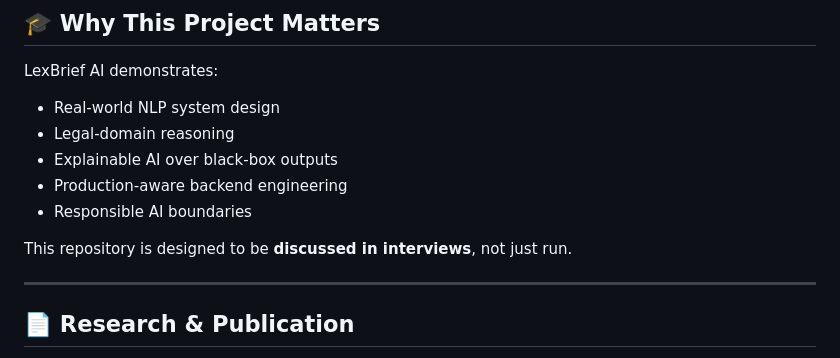
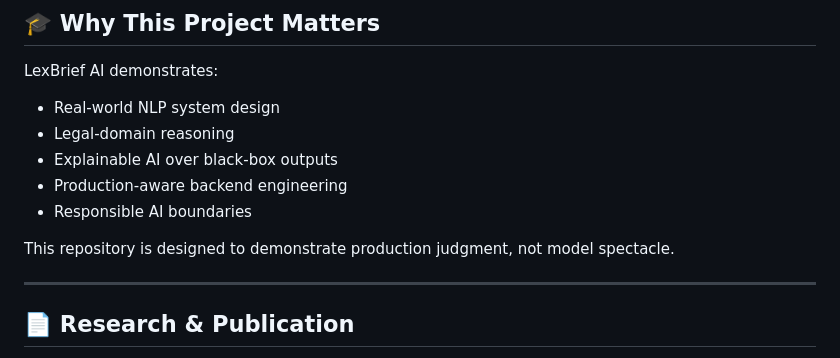
Before and after one commit to Comrade-1729/lex-brief-ai, a Markdown page: README.md, the part around the change. Drawn GitHub-style.

Commit message:
Revise repository purpose for clarity
Updated the purpose statement to emphasize production judgment.

```diff
--- a/README.md
+++ b/README.md
@@ -232,7 +232,7 @@ LexBrief AI demonstrates:
 * Production-aware backend engineering
 * Responsible AI boundaries
 
-This repository is designed to be **discussed in interviews**, not just run.
+This repository is designed to demonstrate production judgment, not model spectacle.
 
 ---
 
```
